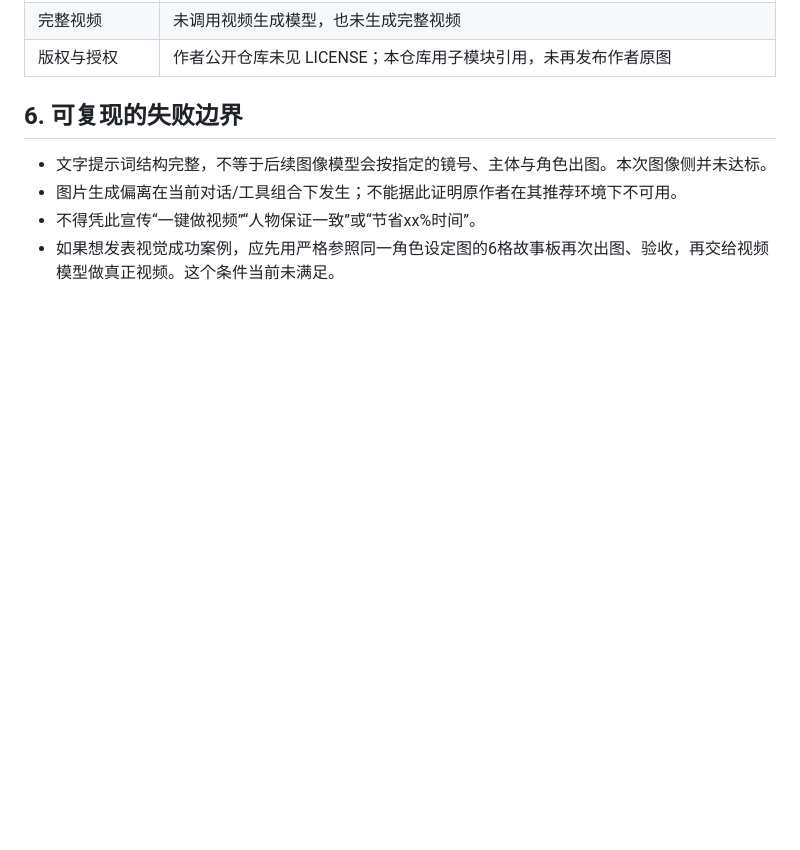
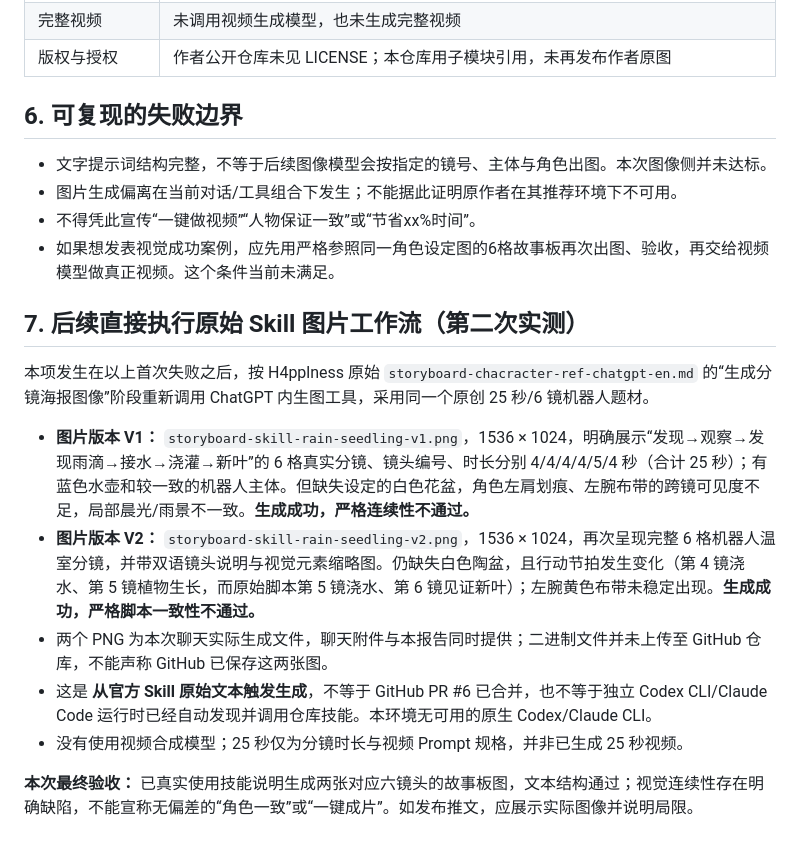
Before and after one commit to chenyang-99/codex, a Markdown page: content/storyboard-h4pplness-test-2026-10-20.md, the part around the change. Rendered like a GitHub page; blank space fills up the shorter version.

Commit message:
Add actual Skill-guided storyboard image generation and continuity audit

```diff
--- a/content/storyboard-h4pplness-test-2026-10-20.md
+++ b/content/storyboard-h4pplness-test-2026-10-20.md
@@ -111,3 +111,16 @@ Action: One fresh green leaf unfolds; robot lowers the can and watches it quietl
 - 图片生成偏离在当前对话/工具组合下发生；不能据此证明原作者在其推荐环境下不可用。
 - 不得凭此宣传“一键做视频”“人物保证一致”或“节省xx%时间”。
 - 如果想发表视觉成功案例，应先用严格参照同一角色设定图的6格故事板再次出图、验收，再交给视频模型做真正视频。这个条件当前未满足。
+
+
+## 7. 后续直接执行原始 Skill 图片工作流（第二次实测）
+
+本项发生在以上首次失败之后，按 H4pplness 原始 `storyboard-chacracter-ref-chatgpt-en.md` 的“生成分镜海报图像”阶段重新调用 ChatGPT 内生图工具，采用同一个原创 25 秒/6 镜机器人题材。
+
+- **图片版本 V1：** `storyboard-skill-rain-seedling-v1.png`，1536 × 1024，明确展示“发现→观察→发现雨滴→接水→浇灌→新叶”的 6 格真实分镜、镜头编号、时长分别 4/4/4/4/5/4 秒（合计 25 秒）；有蓝色水壶和较一致的机器人主体。但缺失设定的白色花盆，角色左肩划痕、左腕布带的跨镜可见度不足，局部晨光/雨景不一致。**生成成功，严格连续性不通过。**
+- **图片版本 V2：** `storyboard-skill-rain-seedling-v2.png`，1536 × 1024，再次呈现完整 6 格机器人温室分镜，并带双语镜头说明与视觉元素缩略图。仍缺失白色陶盆，且行动节拍发生变化（第 4 镜浇水、第 5 镜植物生长，而原始脚本第 5 镜浇水、第 6 镜见证新叶）；左腕黄色布带未稳定出现。**生成成功，严格脚本一致性不通过。**
+- 两个 PNG 为本次聊天实际生成文件，聊天附件与本报告同时提供；二进制文件并未上传至 GitHub 仓库，不能声称 GitHub 已保存这两张图。
+- 这是 **从官方 Skill 原始文本触发生成**，不等于 GitHub PR #6 已合并，也不等于独立 Codex CLI/Claude Code 运行时已经自动发现并调用仓库技能。本环境无可用的原生 Codex/Claude CLI。
+- 没有使用视频合成模型；25 秒仅为分镜时长与视频 Prompt 规格，并非已生成 25 秒视频。
+
+**本次最终验收：** 已真实使用技能说明生成两张对应六镜头的故事板图，文本结构通过；视觉连续性存在明确缺陷，不能宣称无偏差的“角色一致”或“一键成片”。如发布推文，应展示实际图像并说明局限。
```
